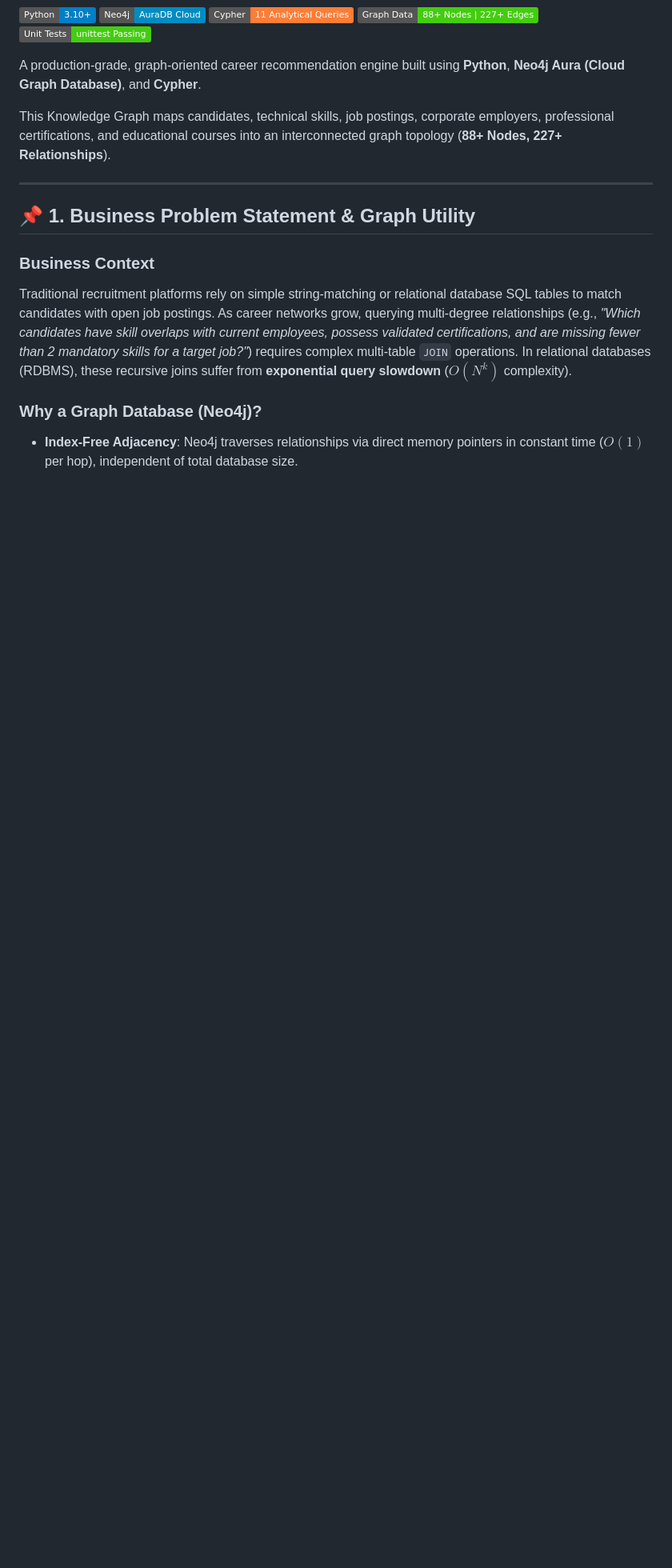
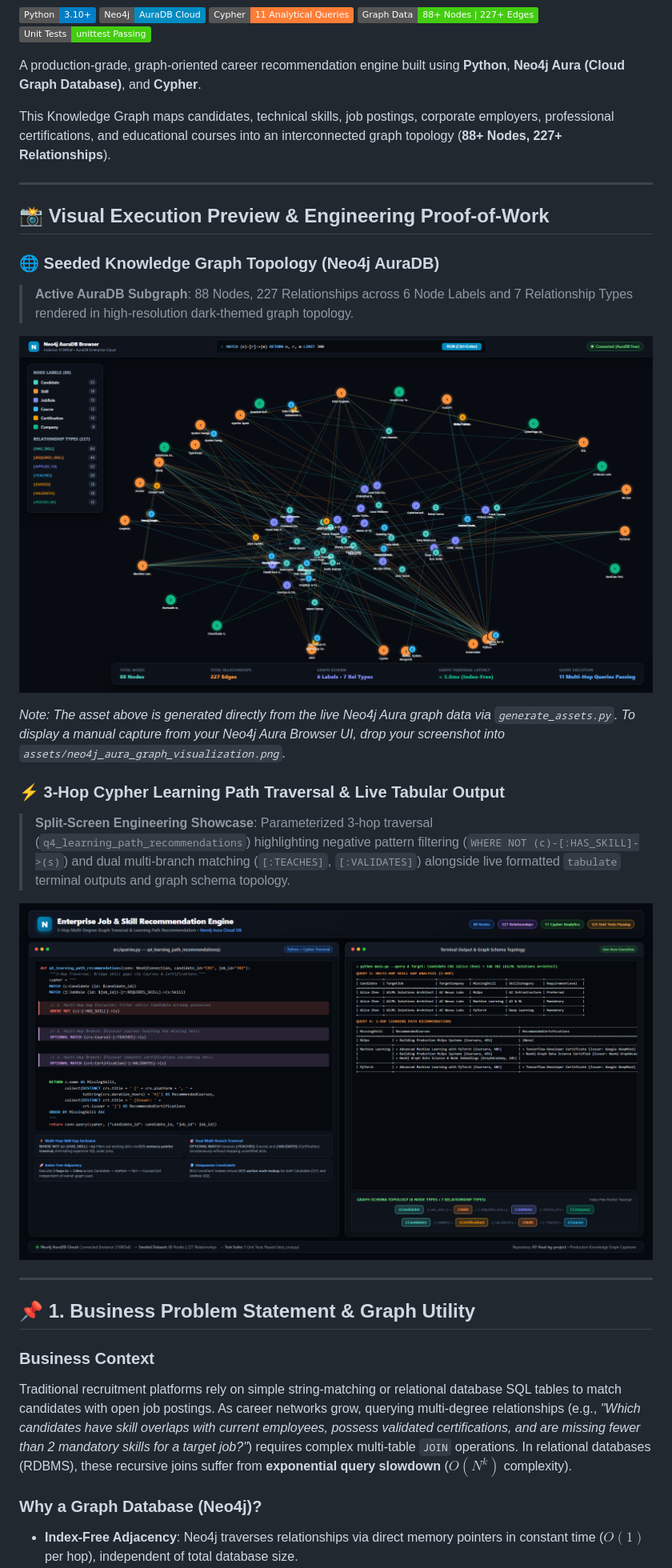
Before and after one commit to pavanmajji18/neo4j-knowledge-graphs-mastery, a Markdown page: 07-final-kg-project/README.md, the part around one of its changes. Shown at 80% size. Drawn GitHub-style; pictures changed too: 07-final-kg-project/assets/linkedin_split_screen_showcase.png (added), 07-final-kg-project/assets/neo4j_aura_graph_visualization.png (added); badges without logos; blank space fills up the shorter version.

Commit message:
feat(07-final-kg-project): add LinkedIn visual showcase assets, pinned graph preview, and quick verification command

```diff
--- a/07-final-kg-project/README.md
+++ b/07-final-kg-project/README.md
@@ -9,6 +9,22 @@
 A production-grade, graph-oriented career recommendation engine built using **Python**, **Neo4j Aura (Cloud Graph Database)**, and **Cypher**.
 
 This Knowledge Graph maps candidates, technical skills, job postings, corporate employers, professional certifications, and educational courses into an interconnected graph topology (**88+ Nodes, 227+ Relationships**).
+
+---
+
+## 📸 Visual Execution Preview & Engineering Proof-of-Work
+
+### 🌐 Seeded Knowledge Graph Topology (Neo4j AuraDB)
+> **Active AuraDB Subgraph**: 88 Nodes, 227 Relationships across 6 Node Labels and 7 Relationship Types rendered in high-resolution dark-themed graph topology.
+
+![Enterprise Job & Skill Knowledge Graph (88 Nodes, 227 Relationships)](assets/neo4j_aura_graph_visualization.png)
+
+*Note: The asset above is generated directly from the live Neo4j Aura graph data via `generate_assets.py`. To display a manual capture from your Neo4j Aura Browser UI, drop your screenshot into `assets/neo4j_aura_graph_visualization.png`.*
+
+### ⚡ 3-Hop Cypher Learning Path Traversal & Live Tabular Output
+> **Split-Screen Engineering Showcase**: Parameterized 3-hop traversal (`q4_learning_path_recommendations`) highlighting negative pattern filtering (`WHERE NOT (c)-[:HAS_SKILL]->(s)`) and dual multi-branch matching (`[:TEACHES]`, `[:VALIDATES]`) alongside live formatted `tabulate` terminal outputs and graph schema topology.
+
+![3-Hop Cypher Learning Path Traversal & CLI Output](assets/linkedin_split_screen_showcase.png)
 
 ---
 
```
Also changed, not shown: other parts of 07-final-kg-project/README.md (+13 -0 lines), 4 other files.
